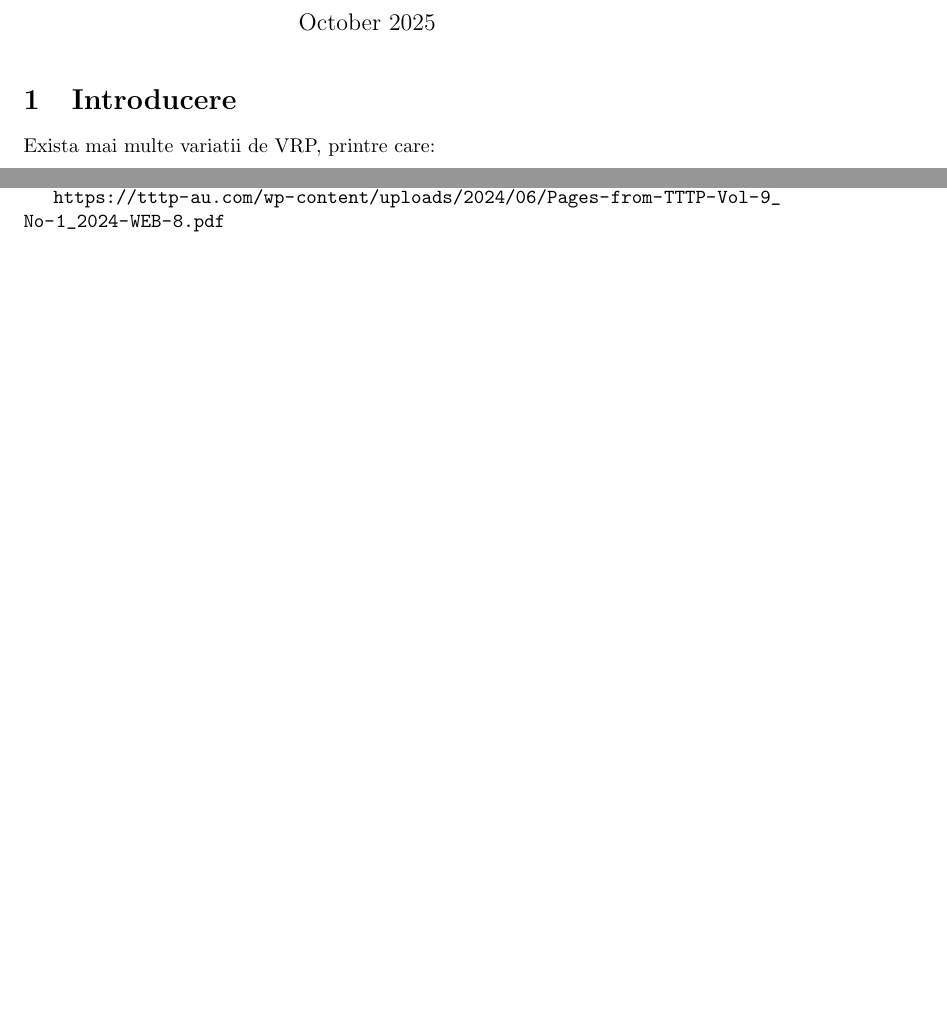
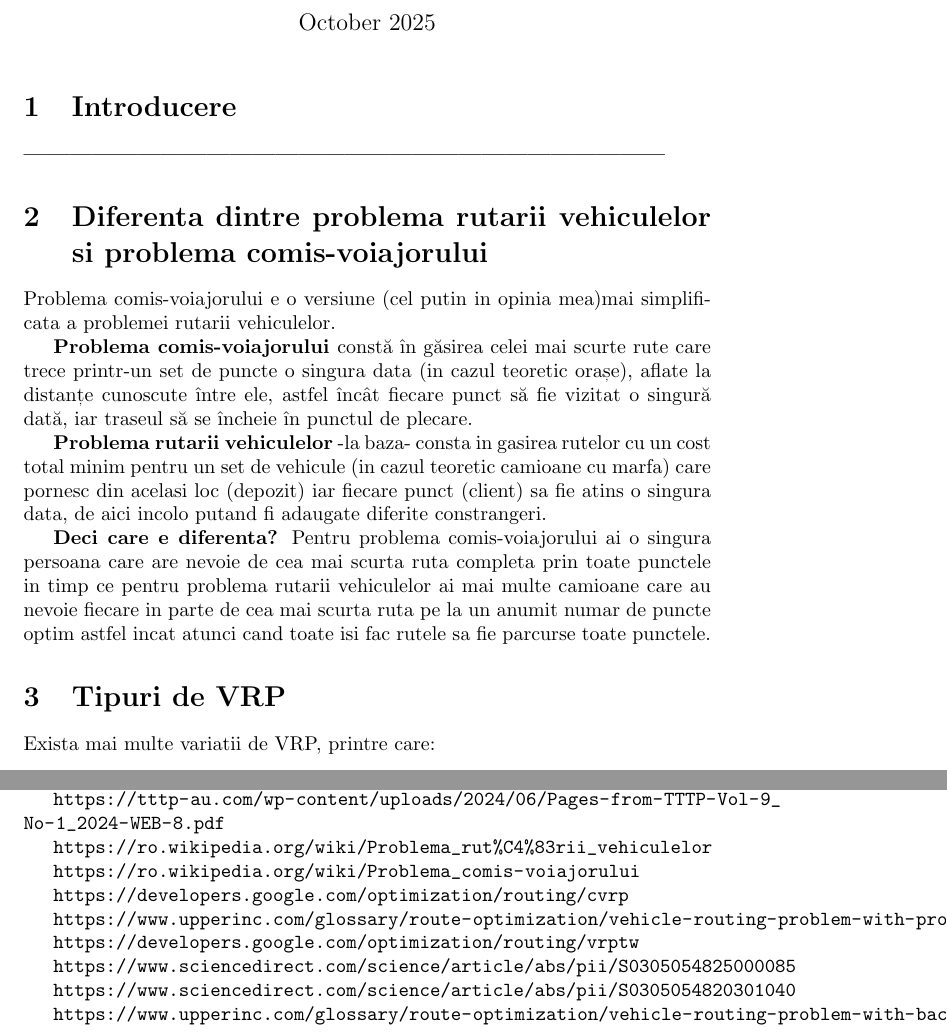
Before and after one commit to Szigeti-Emma-Anita/Vehicle-Routing-Problem---VRP, a LaTeX document (main.tex): two parts of pages 1 and 2 of 2 before the commit and two parts of pages 1 and 3 of 3 after it, joined at a grey line, cut so that both start at the same text, the shorter picture padded with empty space. Compiled offline with pdfLaTeX.

Commit message:
Add files via upload

```diff
--- a/main.tex
+++ b/main.tex
@@ -10,6 +10,20 @@
 \maketitle
 
 \section{Introducere}
+
+\textbf{------------------------------------------------------------------------------------}
+
+\section{Diferenta dintre problema rutarii vehiculelor si problema comis-voiajorului}
+
+Problema comis-voiajorului e o versiune (cel putin in opinia mea)mai simplificata a problemei rutarii vehiculelor.
+
+\textbf{Problema comis-voiajorului }constă în găsirea celei mai scurte rute care trece printr-un set de puncte o singura data (in cazul teoretic orașe), aflate la distanțe cunoscute între ele, astfel încât fiecare punct să fie vizitat o singură dată, iar traseul să se încheie în punctul de plecare.
+
+\textbf{Problema rutarii vehiculelor}  -la baza- consta in gasirea rutelor cu un cost total minim pentru un set de vehicule (in cazul teoretic camioane cu marfa) care pornesc din acelasi loc (depozit) iar fiecare punct (client) sa fie atins o singura data, de aici incolo putand fi adaugate diferite constrangeri.
+
+\textbf{Deci care e diferenta?} Pentru problema comis-voiajorului ai o singura persoana care are nevoie de cea mai scurta ruta completa prin toate punctele in timp ce pentru problema rutarii vehiculelor ai mai multe camioane care au nevoie fiecare in parte de cea mai scurta ruta pe la un anumit numar de puncte optim astfel incat atunci cand toate isi fac rutele sa fie parcurse toate punctele.
+
+\section{Tipuri de VRP}
 
 Exista mai multe variatii de VRP, printre care:
  \begin{itemize}
@@ -43,4 +86,21 @@ Exista mai multe variatii de VRP, printre care:
 
 \url{https://tttp-au.com/wp-content/uploads/2024/06/Pages-from-TTTP-Vol-9_No-1_2024-WEB-8.pdf}
 
+\url{https://ro.wikipedia.org/wiki/Problema_rut%C4%83rii_vehiculelor}
+
+\url{https://ro.wikipedia.org/wiki/Problema_comis-voiajorului}
+
+\url{https://developers.google.com/optimization/routing/cvrp}
+
+\url{https://www.upperinc.com/glossary/route-optimization/vehicle-routing-problem-with-profits-vrpp/}
+
+\url{https://developers.google.com/optimization/routing/vrptw}
+
+\url{https://www.sciencedirect.com/science/article/abs/pii/S0305054825000085}
+
+\url{https://www.sciencedirect.com/science/article/abs/pii/S0305054820301040}
+
+\url{https://www.upperinc.com/glossary/route-optimization/vehicle-routing-problem-with-backhauls-vrpb/}
+
+
 \end{document}
```
Also changed, not shown: Vehicle_Routing_Problem___VRP.pdf, main.tex (29 more changed lines).
